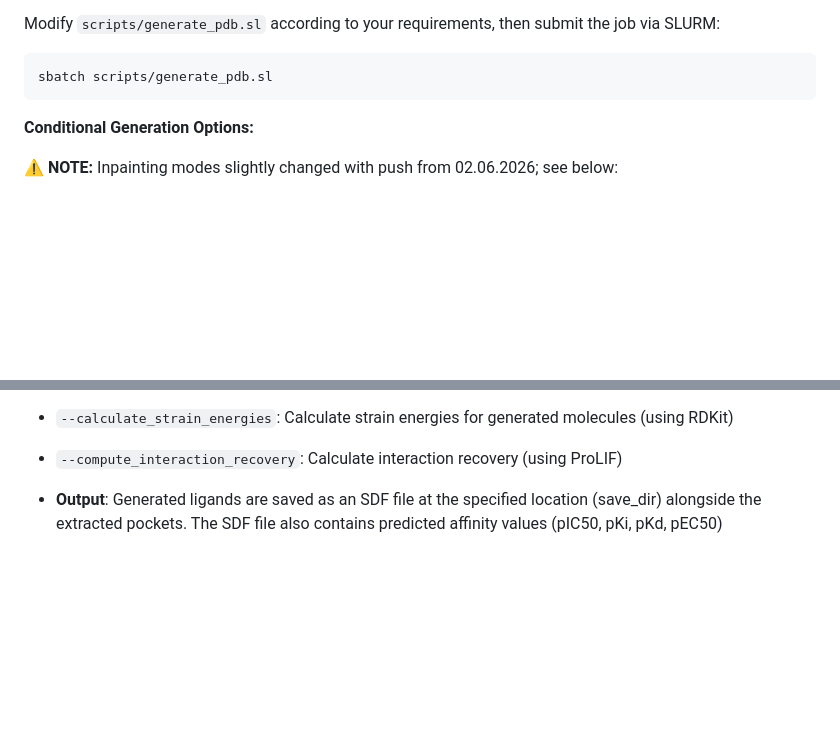
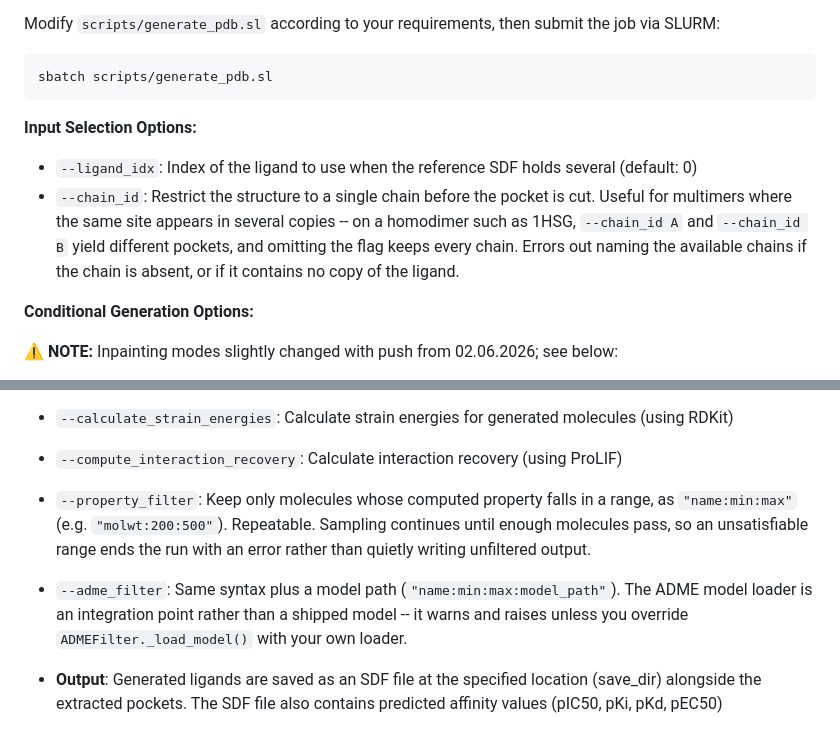
Before and after one commit to jule-c/flowr_root, a Markdown page: README.md, 2 parts joined by grey strips. Drawn GitHub-style; blank space fills up the shorter version.

Commit message:
docs: document --chain_id, --ligand_idx and the property/ADME filters
Four generation flags existed only in `--help`. Two of them just changed
behaviour and one is easy to misuse, so leaving them undocumented invites the
silent-no-op confusion they were just fixed for.

- `--chain_id` now restricts the structure to one chain before the pocket is
  cut, which is meaningful on multimers: on the 1HSG homodimer chains A and B
  give different pockets, and an absent chain errors instead of quietly
  returning the whole structure.
- `--ligand_idx` selects among several ligands in the reference SDF.
- `--property_filter` now actually affects what is written; an unsatisfiable
  range ends the run with an error rather than writing unfiltered output.
- `--adme_filter` is documented as the integration point it is: the loader
  warns and raises unless the user supplies their own model.

Co-Authored-By: Claude Opus 5 (1M context) <noreply@anthropic.com>
Claude-Session: https://claude.ai/code/session_01N78opP9fcaMMYqngPGkaFC

````diff
--- a/README.md
+++ b/README.md
@@ -197,6 +197,15 @@ Modify `scripts/generate_pdb.sl` according to your requirements, then submit the
 sbatch scripts/generate_pdb.sl
 ```
 
+**Input Selection Options:**
+
+- `--ligand_idx`: Index of the ligand to use when the reference SDF holds several (default: 0)
+- `--chain_id`: Restrict the structure to a single chain before the pocket is cut. Useful for
+  multimers where the same site appears in several copies -- on a homodimer such as 1HSG,
+  `--chain_id A` and `--chain_id B` yield different pockets, and omitting the flag keeps
+  every chain. Errors out naming the available chains if the chain is absent, or if it
+  contains no copy of the ligand.
+
 **Conditional Generation Options:**
 
 **⚠️ NOTE:** Inpainting modes slightly changed with push from 02.06.2026; see below:
@@ -234,6 +243,13 @@ sbatch scripts/generate_pdb.sl
 - `--calculate_pb_valid`: Calculate PoseBusters validity for generated molecules (using PoseBusters)
 - `--calculate_strain_energies`: Calculate strain energies for generated molecules (using RDKit)
 - `--compute_interaction_recovery`: Calculate interaction recovery (using ProLIF)
+- `--property_filter`: Keep only molecules whose computed property falls in a range, as
+  `"name:min:max"` (e.g. `"molwt:200:500"`). Repeatable. Sampling continues until enough
+  molecules pass, so an unsatisfiable range ends the run with an error rather than quietly
+  writing unfiltered output.
+- `--adme_filter`: Same syntax plus a model path (`"name:min:max:model_path"`). The ADME
+  model loader is an integration point rather than a shipped model -- it warns and raises
+  unless you override `ADMEFilter._load_model()` with your own loader.
 
 - **Output**: Generated ligands are saved as an SDF file at the specified location (save_dir) alongside the extracted pockets. The SDF file also contains predicted affinity values (pIC50, pKi, pKd, pEC50)
 - **Runtime**: Depends on system size, hardware specs. and batch size, but roughly 15s for 100 ligands on an H100 GPU.
````
